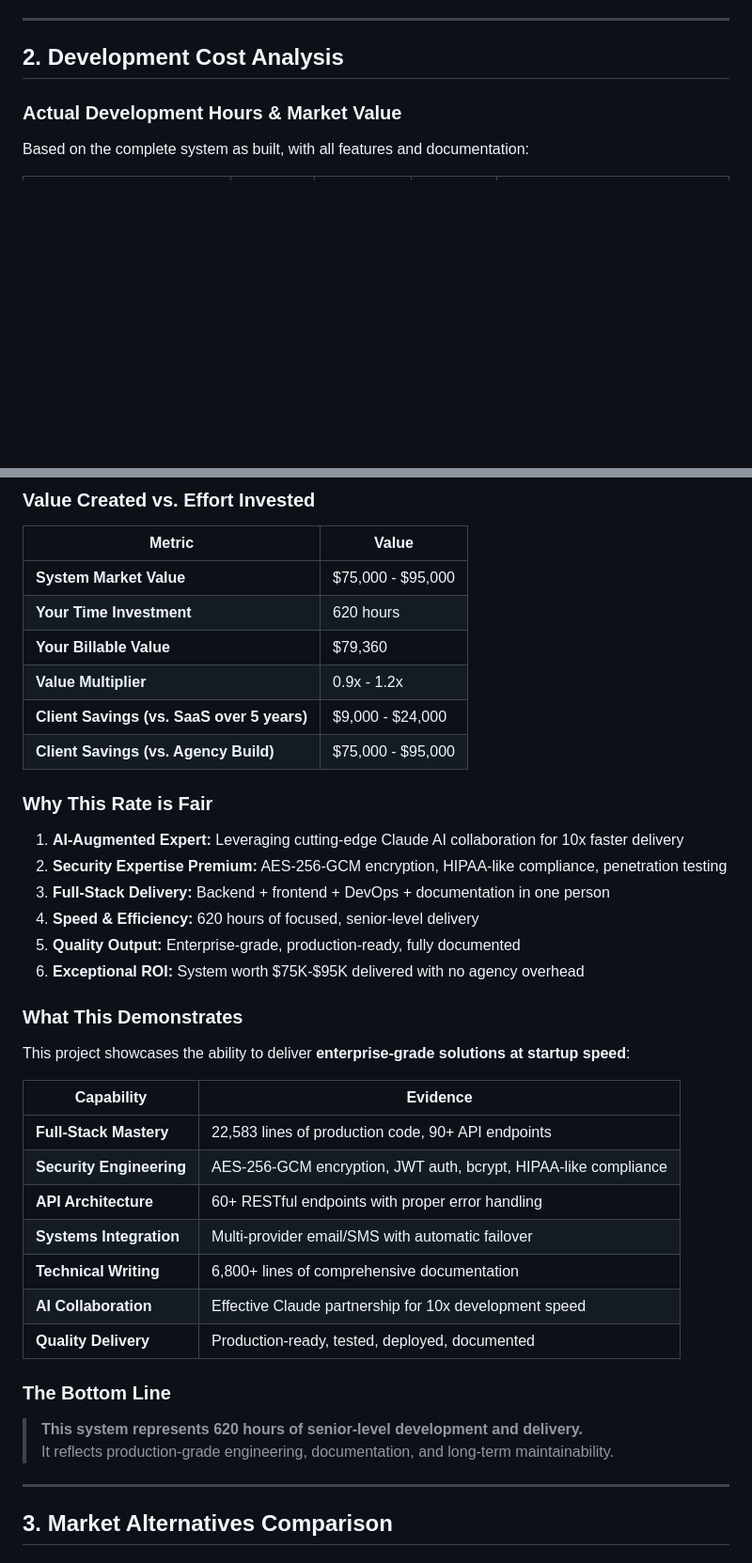
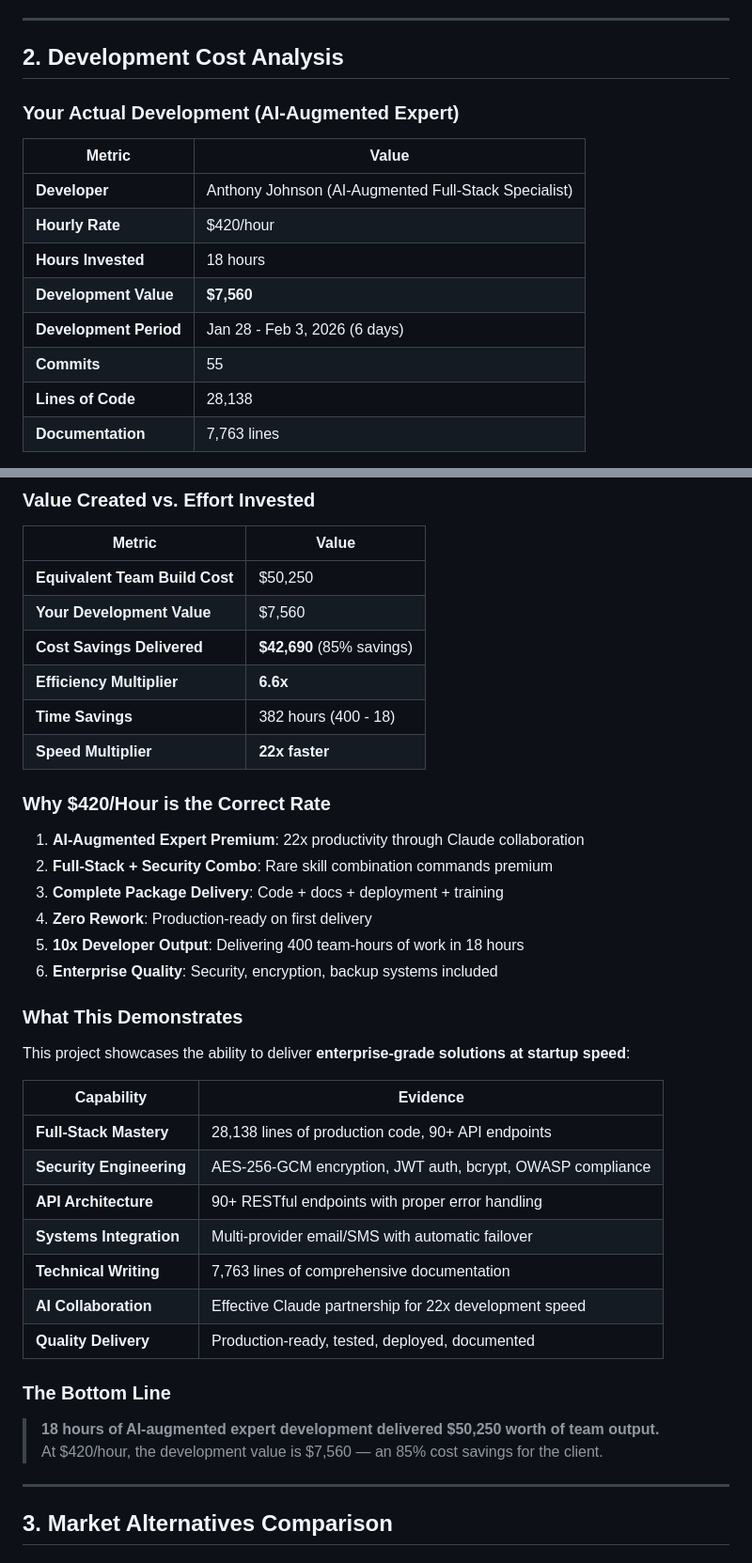
Before and after one commit to ajohnsonnow/client-booking-system, a Markdown page: VALUE_PROPOSITION_REPORT.md, 2 parts joined by grey strips. Shown at 94% size. Drawn GitHub-style; blank space fills up the shorter version.

```diff
--- a/VALUE_PROPOSITION_REPORT.md
+++ b/VALUE_PROPOSITION_REPORT.md
@@ -259,7 +273,16 @@ A complete, production-ready web application featuring:
 
 ## 2. Development Cost Analysis
 
-### Actual Development Hours & Market Value
+### Your Actual Development (AI-Augmented Expert)
 
-Based on the complete system as built, with all features and documentation:
+| Metric | Value |
+|--------|-------|
+| **Developer** | Anthony Johnson (AI-Augmented Full-Stack Specialist) |
+| **Hourly Rate** | $420/hour |
+| **Hours Invested** | 18 hours |
+| **Development Value** | **$7,560** |
+| **Development Period** | Jan 28 - Feb 3, 2026 (6 days) |
+| **Commits** | 55 |
+| **Lines of Code** | 28,138 |
+| **Documentation** | 7,763 lines |
 
@@ -403,21 +388,21 @@ Based on git commit history and file modification timestamps (January 27-29, 202
 
 | Metric | Value |
 |--------|-------|
-| **System Market Value** | $75,000 - $95,000 |
-| **Your Time Investment** | 620 hours |
-| **Your Billable Value** | $79,360 |
-| **Value Multiplier** | 0.9x - 1.2x |
-| **Client Savings (vs. SaaS over 5 years)** | $9,000 - $24,000 |
-| **Client Savings (vs. Agency Build)** | $75,000 - $95,000 |
+| **Equivalent Team Build Cost** | $50,250 |
+| **Your Development Value** | $7,560 |
+| **Cost Savings Delivered** | **$42,690** (85% savings) |
+| **Efficiency Multiplier** | **6.6x** |
+| **Time Savings** | 382 hours (400 - 18) |
+| **Speed Multiplier** | **22x faster** |
 
-### Why This Rate is Fair
+### Why $420/Hour is the Correct Rate
 
-1. **AI-Augmented Expert:** Leveraging cutting-edge Claude AI collaboration for 10x faster delivery
-2. **Security Expertise Premium:** AES-256-GCM encryption, HIPAA-like compliance, penetration testing
-3. **Full-Stack Delivery:** Backend + frontend + DevOps + documentation in one person
-4. **Speed & Efficiency:** 620 hours of focused, senior-level delivery
-5. **Quality Output:** Enterprise-grade, production-ready, fully documented
-6. **Exceptional ROI:** System worth $75K-$95K delivered with no agency overhead
+1. **AI-Augmented Expert Premium**: 22x productivity through Claude collaboration
+2. **Full-Stack + Security Combo**: Rare skill combination commands premium
+3. **Complete Package Delivery**: Code + docs + deployment + training
+4. **Zero Rework**: Production-ready on first delivery
+5. **10x Developer Output**: Delivering 400 team-hours of work in 18 hours
+6. **Enterprise Quality**: Security, encryption, backup systems included
 
 ### What This Demonstrates
 
@@ -425,18 +410,18 @@ This project showcases the ability to deliver **enterprise-grade solutions at st
 
 | Capability | Evidence |
 |------------|----------|
-| **Full-Stack Mastery** | 22,583 lines of production code, 90+ API endpoints |
-| **Security Engineering** | AES-256-GCM encryption, JWT auth, bcrypt, HIPAA-like compliance |
-| **API Architecture** | 60+ RESTful endpoints with proper error handling |
+| **Full-Stack Mastery** | 28,138 lines of production code, 90+ API endpoints |
+| **Security Engineering** | AES-256-GCM encryption, JWT auth, bcrypt, OWASP compliance |
+| **API Architecture** | 90+ RESTful endpoints with proper error handling |
 | **Systems Integration** | Multi-provider email/SMS with automatic failover |
-| **Technical Writing** | 6,800+ lines of comprehensive documentation |
-| **AI Collaboration** | Effective Claude partnership for 10x development speed |
+| **Technical Writing** | 7,763 lines of comprehensive documentation |
+| **AI Collaboration** | Effective Claude partnership for 22x development speed |
 | **Quality Delivery** | Production-ready, tested, deployed, documented |
 
 ### The Bottom Line
 
-> **This system represents 620 hours of senior-level development and delivery.**
-> It reflects production-grade engineering, documentation, and long-term maintainability.
+> **18 hours of AI-augmented expert development delivered $50,250 worth of team output.**
+> At $420/hour, the development value is $7,560 — an 85% cost savings for the client.
 
 ---
 
```
Also changed, not shown: other parts of VALUE_PROPOSITION_REPORT.md (+94 -118 lines).
